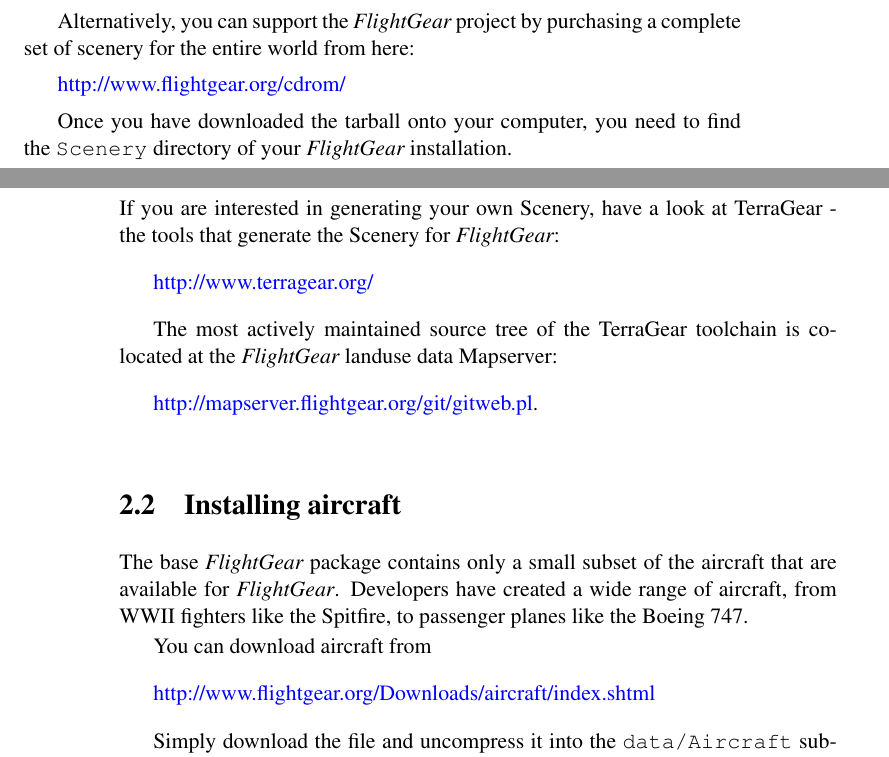
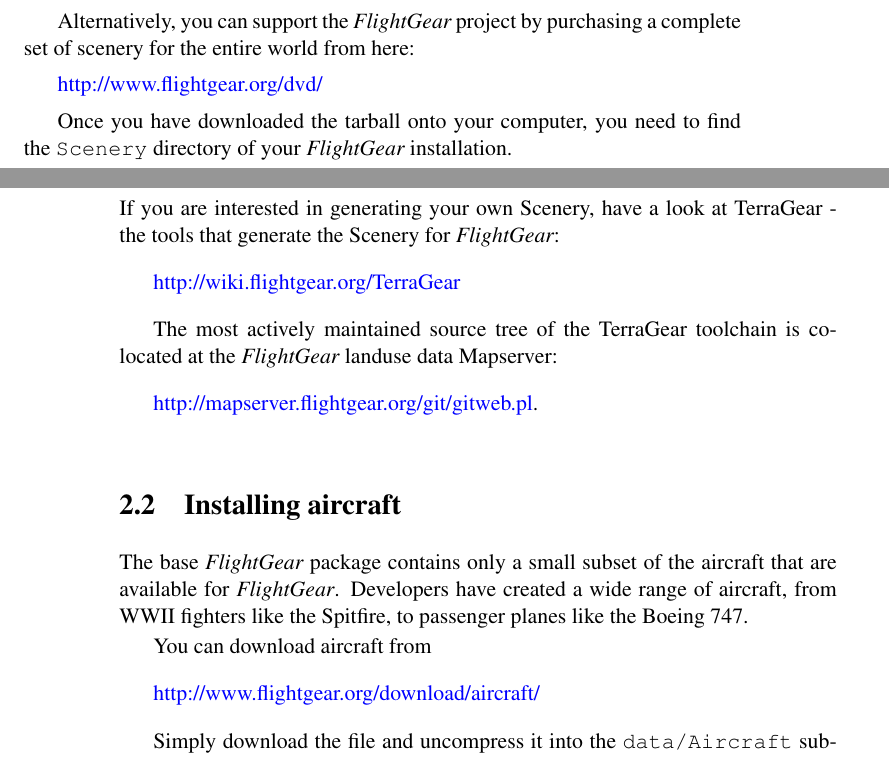
Before and after one commit to tonghuix/getstart-zh, a LaTeX thesis (source/getstart.tex, which reads source/prefligh.tex): two parts of pages 23 and 26 of 204, joined at a grey line, cut so that both start at the same text. Compiled offline with pdfLaTeX.

Commit message:
Changing links (see mail to devellist): http://www.flightgear.org/cvs.html http://www.uiuc.edu/ph/www/m-selig/apasim.html http://www.flightgear.org/cdrom/ http://www.terragear.org/ http://www.flightgear.org/Downloads/aircraft/index.shtml

```diff
--- a/source/prefligh.tex
+++ b/source/prefligh.tex
@@ -70,7 +70,7 @@
 set of scenery for the entire world from here:
 
 \medskip
-\web{http://www.flightgear.org/cdrom/}
+\web{http://www.flightgear.org/dvd/}
 \medskip
 
 Once you have downloaded the tarball onto your computer, you need to find the
@@ -226,7 +226,7 @@
 the tools that generate the Scenery for \FlightGear{}:
 
 \medskip
-\web{http://www.terragear.org/}
+\web{http://wiki.flightgear.org/TerraGear}
 \medskip
 
 The most actively maintained source tree of the TerraGear toolchain is
@@ -246,7 +246,7 @@
 You can download aircraft from
 
 \medskip
-\web{http://www.flightgear.org/Downloads/aircraft/index.shtml}
+\web{http://www.flightgear.org/download/aircraft/}
 \medskip
 
 Simply download the file and uncompress it into the \texttt{data/Aircraft}
```
Also changed, not shown: source/free.tex (+8 -3 lines).
